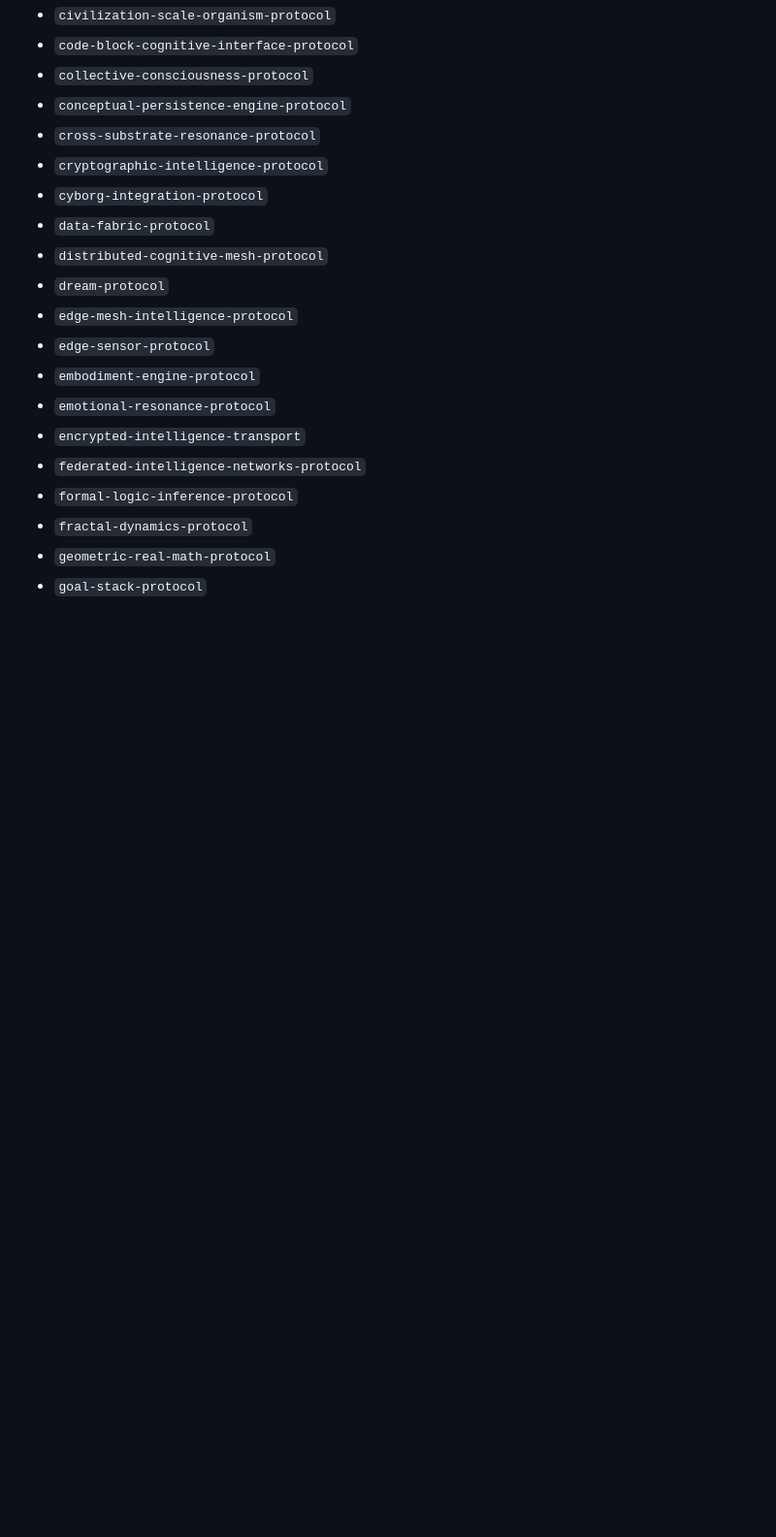
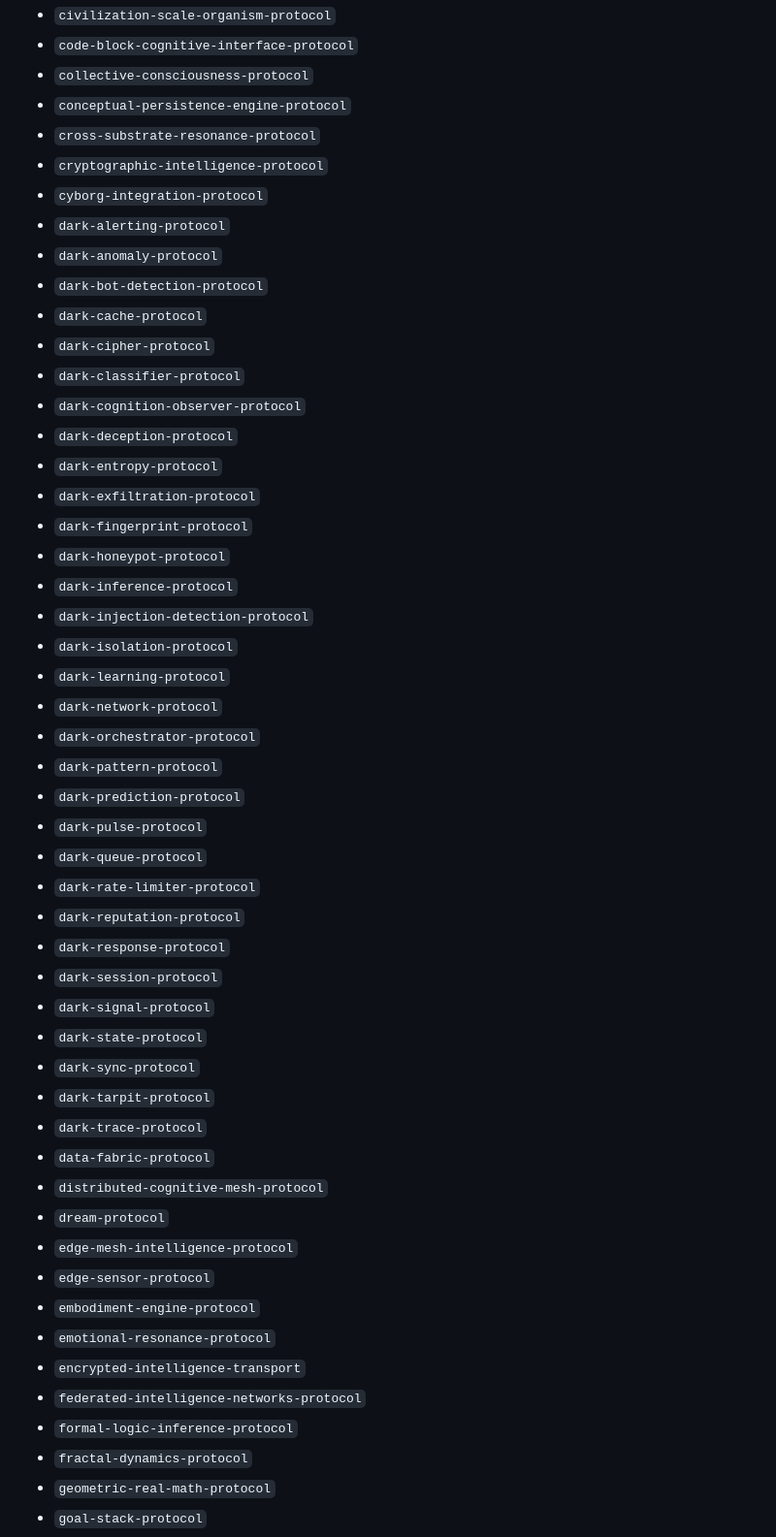
Before and after one commit to FreddyCreates/potential-succotash, a Markdown page: docs/architecture-map.md, the part around one of its changes. Shown at 97% size. Drawn GitHub-style; blank space fills up the shorter version.

```diff
--- a/docs/architecture-map.md
+++ b/docs/architecture-map.md
@@ -94,6 +96,37 @@
 - `cross-substrate-resonance-protocol`
 - `cryptographic-intelligence-protocol`
 - `cyborg-integration-protocol`
+- `dark-alerting-protocol`
+- `dark-anomaly-protocol`
+- `dark-bot-detection-protocol`
+- `dark-cache-protocol`
+- `dark-cipher-protocol`
+- `dark-classifier-protocol`
+- `dark-cognition-observer-protocol`
+- `dark-deception-protocol`
+- `dark-entropy-protocol`
+- `dark-exfiltration-protocol`
+- `dark-fingerprint-protocol`
+- `dark-honeypot-protocol`
+- `dark-inference-protocol`
+- `dark-injection-detection-protocol`
+- `dark-isolation-protocol`
+- `dark-learning-protocol`
+- `dark-network-protocol`
+- `dark-orchestrator-protocol`
+- `dark-pattern-protocol`
+- `dark-prediction-protocol`
+- `dark-pulse-protocol`
+- `dark-queue-protocol`
+- `dark-rate-limiter-protocol`
+- `dark-reputation-protocol`
+- `dark-response-protocol`
+- `dark-session-protocol`
+- `dark-signal-protocol`
+- `dark-state-protocol`
+- `dark-sync-protocol`
+- `dark-tarpit-protocol`
+- `dark-trace-protocol`
 - `data-fabric-protocol`
 - `distributed-cognitive-mesh-protocol`
 - `dream-protocol`
```
Also changed, not shown: other parts of docs/architecture-map.md (+11 -6 lines), docs/extension-catalog.md (+1 -1 lines), docs/sdk-reference.md (+1 -1 lines).
